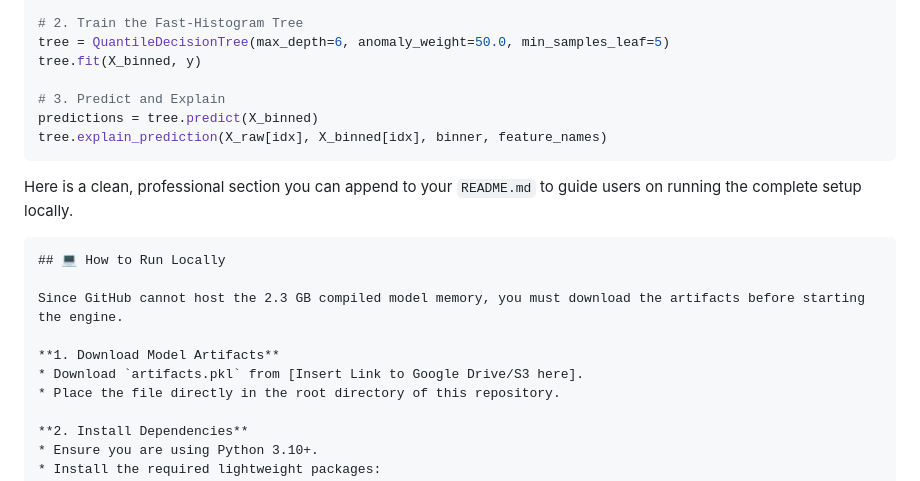
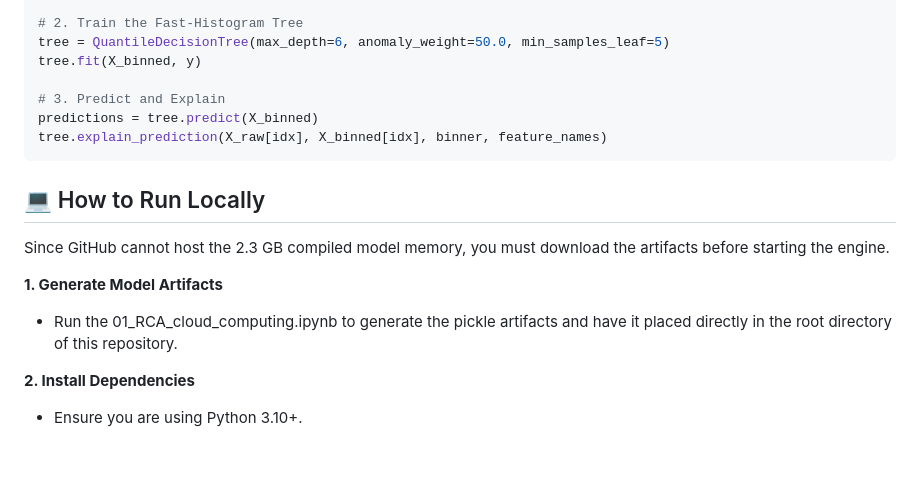
Before and after one commit to Sathwik-007/Automated_RCA, a Markdown page: readme.md, the part around the change. Drawn GitHub-style; blank space fills up the shorter version.

````diff
--- a/readme.md
+++ b/readme.md
@@ -99,16 +99,12 @@ predictions = tree.predict(X_binned)
 tree.explain_prediction(X_raw[idx], X_binned[idx], binner, feature_names)
 ```
 
-Here is a clean, professional section you can append to your `README.md` to guide users on running the complete setup locally.
-
-```markdown
 ## 💻 How to Run Locally
 
 Since GitHub cannot host the 2.3 GB compiled model memory, you must download the artifacts before starting the engine.
 
-**1. Download Model Artifacts**
-* Download `artifacts.pkl` from [Insert Link to Google Drive/S3 here].
-* Place the file directly in the root directory of this repository.
+**1. Generate Model Artifacts**
+* Run the 01_RCA_cloud_computing.ipynb to generate the pickle artifacts and have it placed directly in the root directory of this repository.
 
 **2. Install Dependencies**
 * Ensure you are using Python 3.10+.
````
